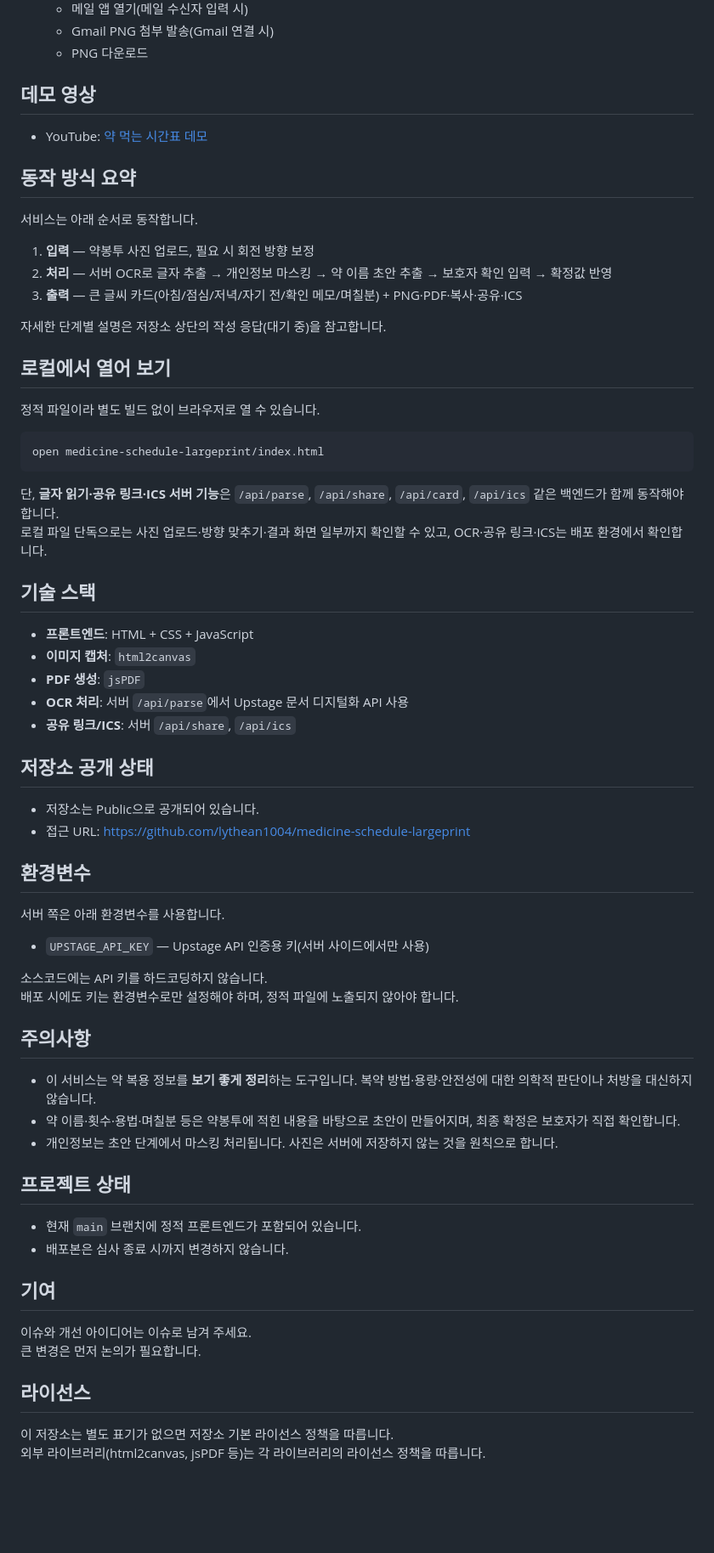
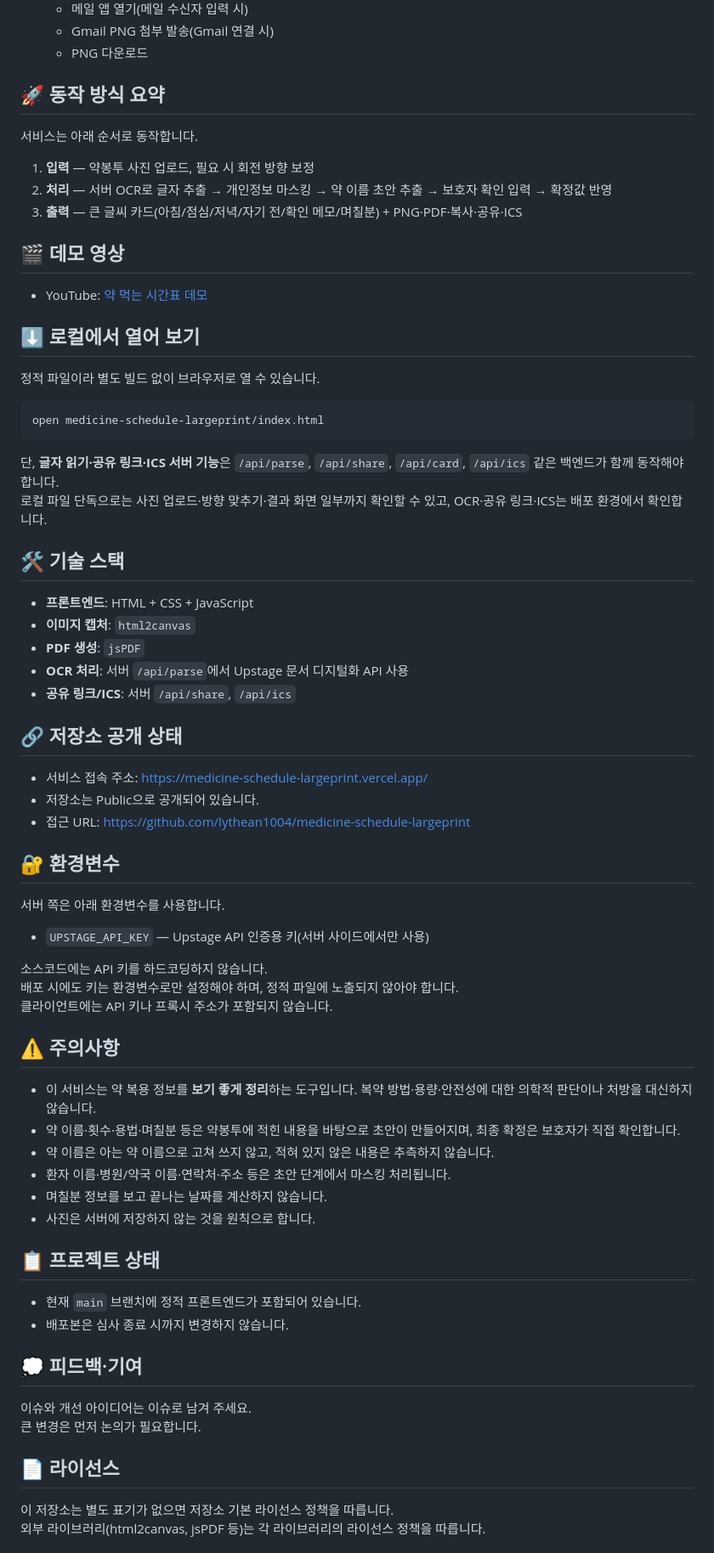
Before and after one commit to lythean1004/medicine-schedule-largeprint, a Markdown page: README.md, the part around one of its changes. Shown at 85% size. Drawn GitHub-style; blank space fills up the shorter version.

```diff
--- a/README.md
+++ b/README.md
@@ -40,11 +65,7 @@
   - Gmail PNG 첨부 발송(Gmail 연결 시)
   - PNG 다운로드
 
-## 데모 영상
-
-- YouTube: [약 먹는 시간표 데모](https://youtu.be/bWgdfIlSjtw)
-
-## 동작 방식 요약
+## 🚀 동작 방식 요약
 
 서비스는 아래 순서로 동작합니다.
 
@@ -52,9 +73,11 @@
 2. **처리** — 서버 OCR로 글자 추출 → 개인정보 마스킹 → 약 이름 초안 추출 → 보호자 확인 입력 → 확정값 반영
 3. **출력** — 큰 글씨 카드(아침/점심/저녁/자기 전/확인 메모/며칠분) + PNG·PDF·복사·공유·ICS
 
-자세한 단계별 설명은 저장소 상단의 작성 응답(대기 중)을 참고합니다.
+## 🎬 데모 영상
 
-## 로컬에서 열어 보기
+- YouTube: [약 먹는 시간표 데모](https://youtu.be/bWgdfIlSjtw)
+
+## ⬇️ 로컬에서 열어 보기
 
 정적 파일이라 별도 빌드 없이 브라우저로 열 수 있습니다.
 
@@ -65,7 +88,7 @@ open medicine-schedule-largeprint/index.html
 단, **글자 읽기·공유 링크·ICS 서버 기능**은 `/api/parse`, `/api/share`, `/api/card`, `/api/ics` 같은 백엔드가 함께 동작해야 합니다.
 로컬 파일 단독으로는 사진 업로드·방향 맞추기·결과 화면 일부까지 확인할 수 있고, OCR·공유 링크·ICS는 배포 환경에서 확인합니다.
 
-## 기술 스택
+## 🛠 기술 스택
 
 - **프론트엔드**: HTML + CSS + JavaScript
 - **이미지 캡처**: `html2canvas`
@@ -73,12 +96,13 @@ open medicine-schedule-largeprint/index.html
 - **OCR 처리**: 서버 `/api/parse`에서 Upstage 문서 디지털화 API 사용
 - **공유 링크/ICS**: 서버 `/api/share`, `/api/ics`
 
-## 저장소 공개 상태
+## 🔗 저장소 공개 상태
 
+- 서비스 접속 주소: https://medicine-schedule-largeprint.vercel.app/
 - 저장소는 Public으로 공개되어 있습니다.
 - 접근 URL: [https://github.com/lythean1004/medicine-schedule-largeprint](https://github.com/lythean1004/medicine-schedule-largeprint)
 
-## 환경변수
+## 🔐 환경변수
 
 서버 쪽은 아래 환경변수를 사용합니다.
 
@@ -86,24 +110,28 @@ open medicine-schedule-largeprint/index.html
 
 소스코드에는 API 키를 하드코딩하지 않습니다.
 배포 시에도 키는 환경변수로만 설정해야 하며, 정적 파일에 노출되지 않아야 합니다.
+클라이언트에는 API 키나 프록시 주소가 포함되지 않습니다.
 
-## 주의사항
+## ⚠️ 주의사항
 
 - 이 서비스는 약 복용 정보를 **보기 좋게 정리**하는 도구입니다. 복약 방법·용량·안전성에 대한 의학적 판단이나 처방을 대신하지 않습니다.
 - 약 이름·횟수·용법·며칠분 등은 약봉투에 적힌 내용을 바탕으로 초안이 만들어지며, 최종 확정은 보호자가 직접 확인합니다.
-- 개인정보는 초안 단계에서 마스킹 처리됩니다. 사진은 서버에 저장하지 않는 것을 원칙으로 합니다.
+- 약 이름은 아는 약 이름으로 고쳐 쓰지 않고, 적혀 있지 않은 내용은 추측하지 않습니다.
+- 환자 이름·병원/약국 이름·연락처·주소 등은 초안 단계에서 마스킹 처리됩니다.
+- 며칠분 정보를 보고 끝나는 날짜를 계산하지 않습니다.
+- 사진은 서버에 저장하지 않는 것을 원칙으로 합니다.
 
-## 프로젝트 상태
+## 📋 프로젝트 상태
 
 - 현재 `main` 브랜치에 정적 프론트엔드가 포함되어 있습니다.
 - 배포본은 심사 종료 시까지 변경하지 않습니다.
 
-## 기여
+## 💭 피드백·기여
 
 이슈와 개선 아이디어는 이슈로 남겨 주세요.
 큰 변경은 먼저 논의가 필요합니다.
 
-## 라이선스
+## 📄 라이선스
 
 이 저장소는 별도 표기가 없으면 저장소 기본 라이선스 정책을 따릅니다.
 외부 라이브러리(html2canvas, jsPDF 등)는 각 라이브러리의 라이선스 정책을 따릅니다.
```
Also changed, not shown: other parts of README.md (+40 -15 lines).
